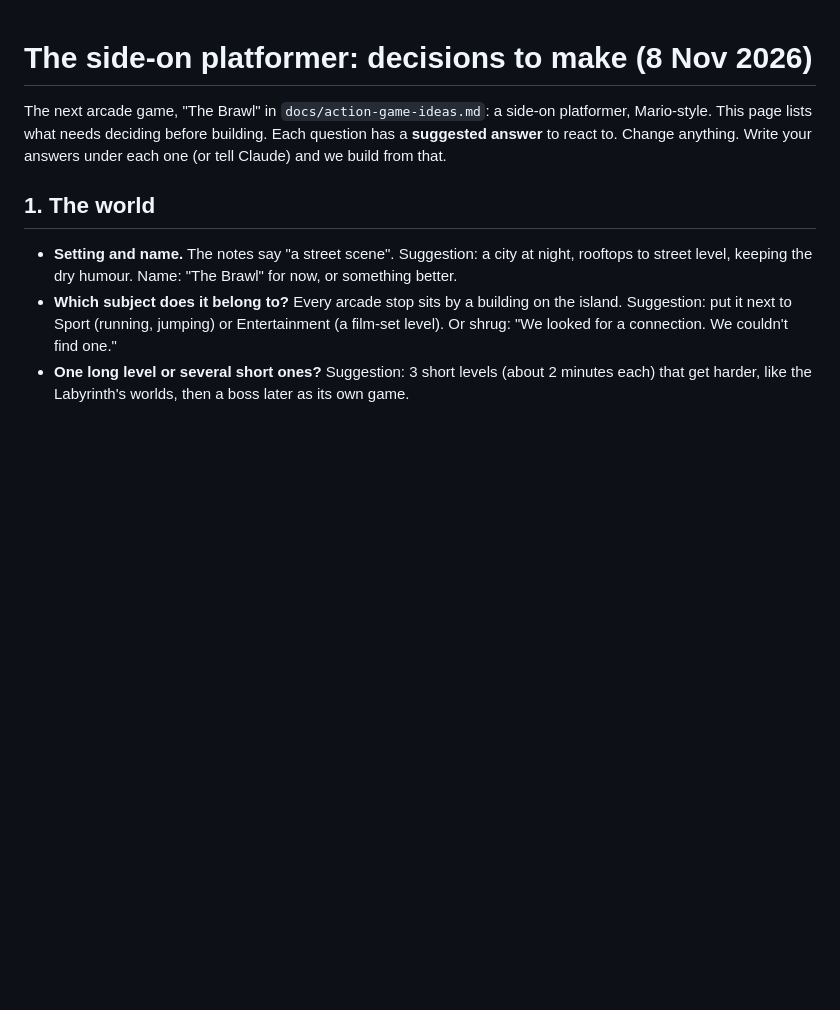
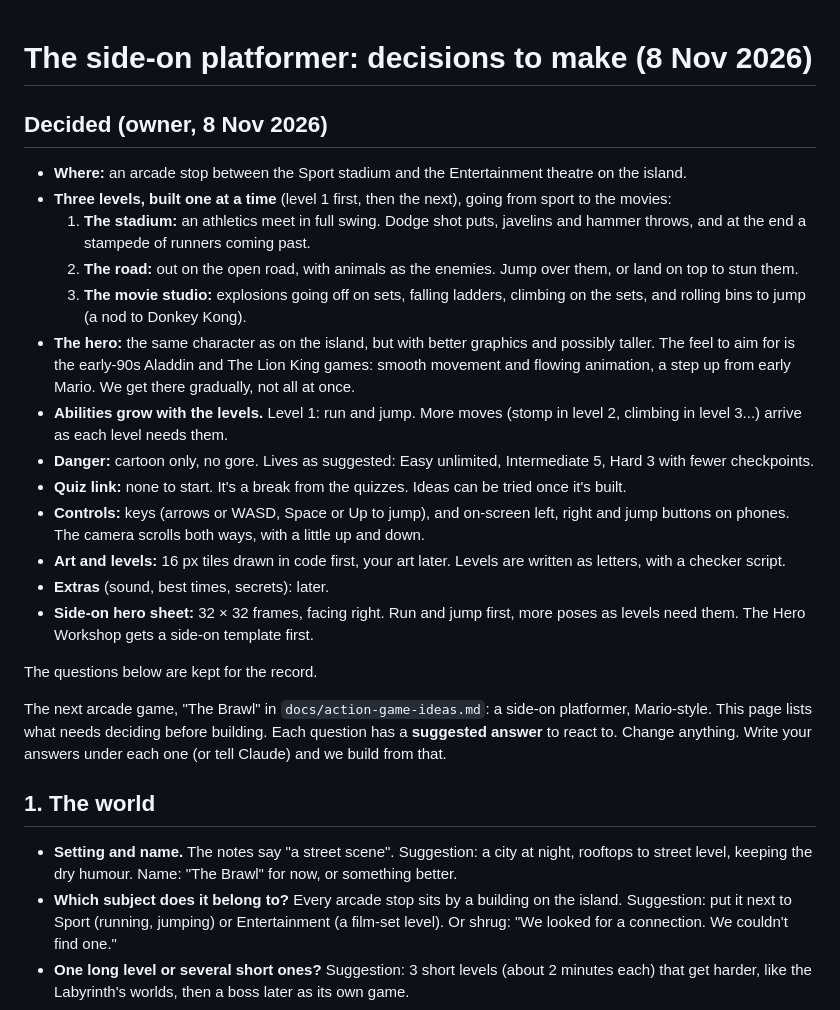
Before and after one commit to jcm-book-library/recall-arcade, a Markdown page: docs/platformer-design.md, the part around the change. Rendered like a GitHub page; blank space fills up the shorter version.

Commit message:
Docs: platformer decisions (three levels from the stadium to the movie studio)
Co-Authored-By: Claude Opus 5.5 <noreply@anthropic.com>
Claude-Session: https://claude.ai/code/session_011AJSkF298gNFzSnmtgAPFB

```diff
--- a/docs/platformer-design.md
+++ b/docs/platformer-design.md
@@ -1,4 +1,28 @@
 # The side-on platformer: decisions to make (8 Nov 2026)
+
+## Decided (owner, 8 Nov 2026)
+- **Where:** an arcade stop between the Sport stadium and the Entertainment theatre on the island.
+- **Three levels, built one at a time** (level 1 first, then the next), going from sport to the movies:
+  1. **The stadium:** an athletics meet in full swing. Dodge shot puts, javelins and hammer throws,
+     and at the end a stampede of runners coming past.
+  2. **The road:** out on the open road, with animals as the enemies. Jump over them, or land on top to stun them.
+  3. **The movie studio:** explosions going off on sets, falling ladders, climbing on the sets, and rolling
+     bins to jump (a nod to Donkey Kong).
+- **The hero:** the same character as on the island, but with better graphics and possibly taller.
+  The feel to aim for is the early-90s Aladdin and The Lion King games: smooth movement and flowing
+  animation, a step up from early Mario. We get there gradually, not all at once.
+- **Abilities grow with the levels.** Level 1: run and jump. More moves (stomp in level 2, climbing in
+  level 3...) arrive as each level needs them.
+- **Danger:** cartoon only, no gore. Lives as suggested: Easy unlimited, Intermediate 5, Hard 3 with fewer checkpoints.
+- **Quiz link:** none to start. It's a break from the quizzes. Ideas can be tried once it's built.
+- **Controls:** keys (arrows or WASD, Space or Up to jump), and on-screen left, right and jump buttons on phones.
+  The camera scrolls both ways, with a little up and down.
+- **Art and levels:** 16 px tiles drawn in code first, your art later. Levels are written as letters, with a checker script.
+- **Extras** (sound, best times, secrets): later.
+- **Side-on hero sheet:** 32 × 32 frames, facing right. Run and jump first, more poses as levels need them.
+  The Hero Workshop gets a side-on template first.
+
+The questions below are kept for the record.
 
 The next arcade game, "The Brawl" in `docs/action-game-ideas.md`: a side-on platformer, Mario-style.
 This page lists what needs deciding before building. Each question has a **suggested answer**
```
